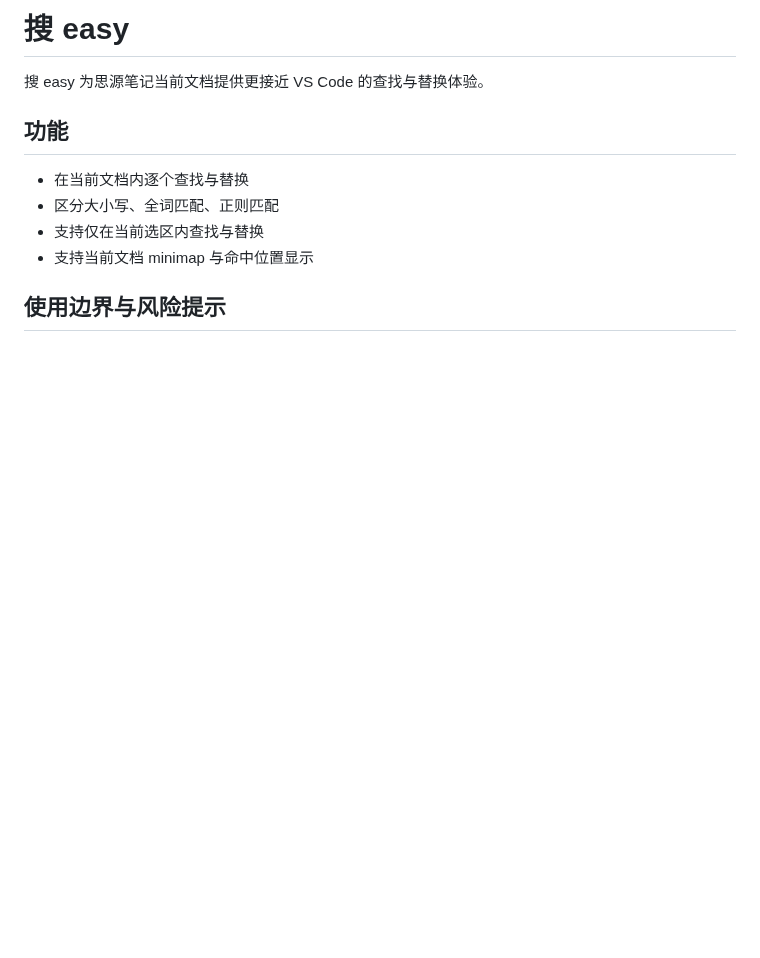
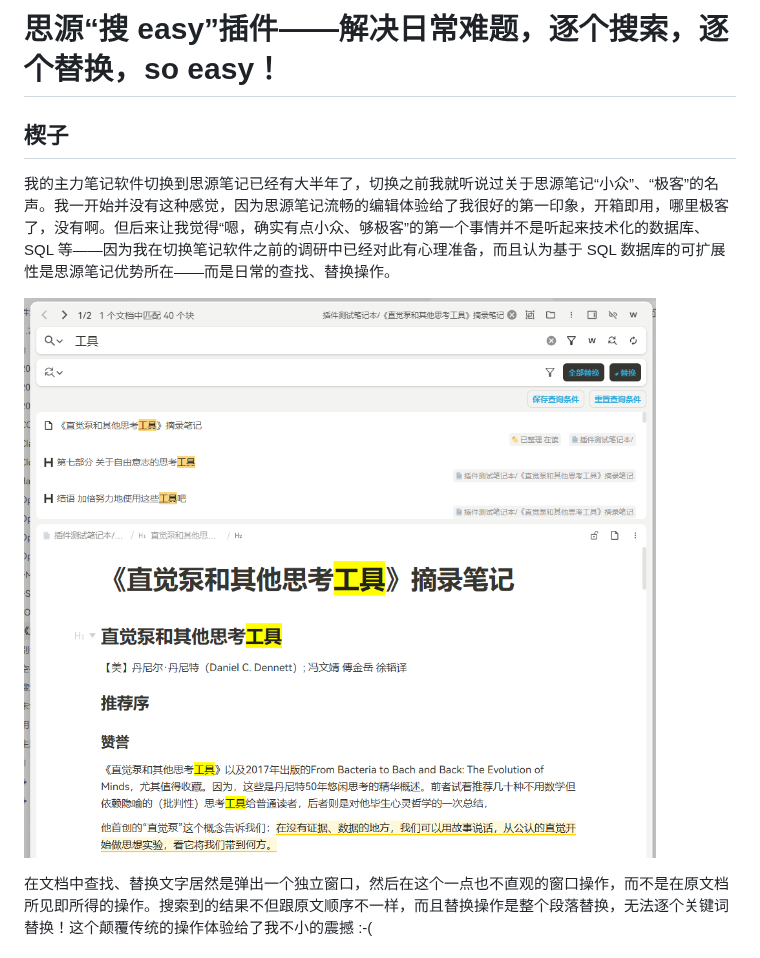
Before and after one commit to famotime/siyuan-sou-easy, a Markdown page: README.md, the part around one of its changes. Drawn GitHub-style; pictures changed too: assets/image-20260315110718-3dbp1xc.png (added); blank space fills up the shorter version.

```diff
--- a/README.md
+++ b/README.md
@@ -1,13 +1,10 @@
-# 搜 easy
+# 思源“搜 easy”插件——解决日常难题，逐个搜索，逐个替换，so easy！
 
-搜 easy 为思源笔记当前文档提供更接近 VS Code 的查找与替换体验。
+## 楔子
 
-## 功能
+我的主力笔记软件切换到思源笔记已经有大半年了，切换之前我就听说过关于思源笔记“小众”、“极客”的名声。我一开始并没有这种感觉，因为思源笔记流畅的编辑体验给了我很好的第一印象，开箱即用，哪里极客了，没有啊。但后来让我觉得“嗯，确实有点小众、够极客”的第一个事情并不是听起来技术化的数据库、SQL 等——因为我在切换笔记软件之前的调研中已经对此有心理准备，而且认为基于 SQL 数据库的可扩展性是思源笔记优势所在——而是日常的查找、替换操作。
 
-- 在当前文档内逐个查找与替换
-- 区分大小写、全词匹配、正则匹配
-- 支持仅在当前选区内查找与替换
-- 支持当前文档 minimap 与命中位置显示
+![image](assets/image-20260315110718-3dbp1xc.png)
 
-## 使用边界与风险提示
+在文档中查找、替换文字居然是弹出一个独立窗口，然后在这个一点也不直观的窗口操作，而不是在原文档所见即所得的操作。搜索到的结果不但跟原文顺序不一样，而且替换操作是整个段落替换，无法逐个关键词替换！这个颠覆传统的操作体验给了我不小的震撼 :-(
 
```
Also changed, not shown: other parts of README.md (+11 -4 lines), assets/image-20260307202524-55clgij.png (added), assets/image-20260315110822-ipuaru6.png (added), assets/image-20260317201011-rjrn0i2.png (added).
